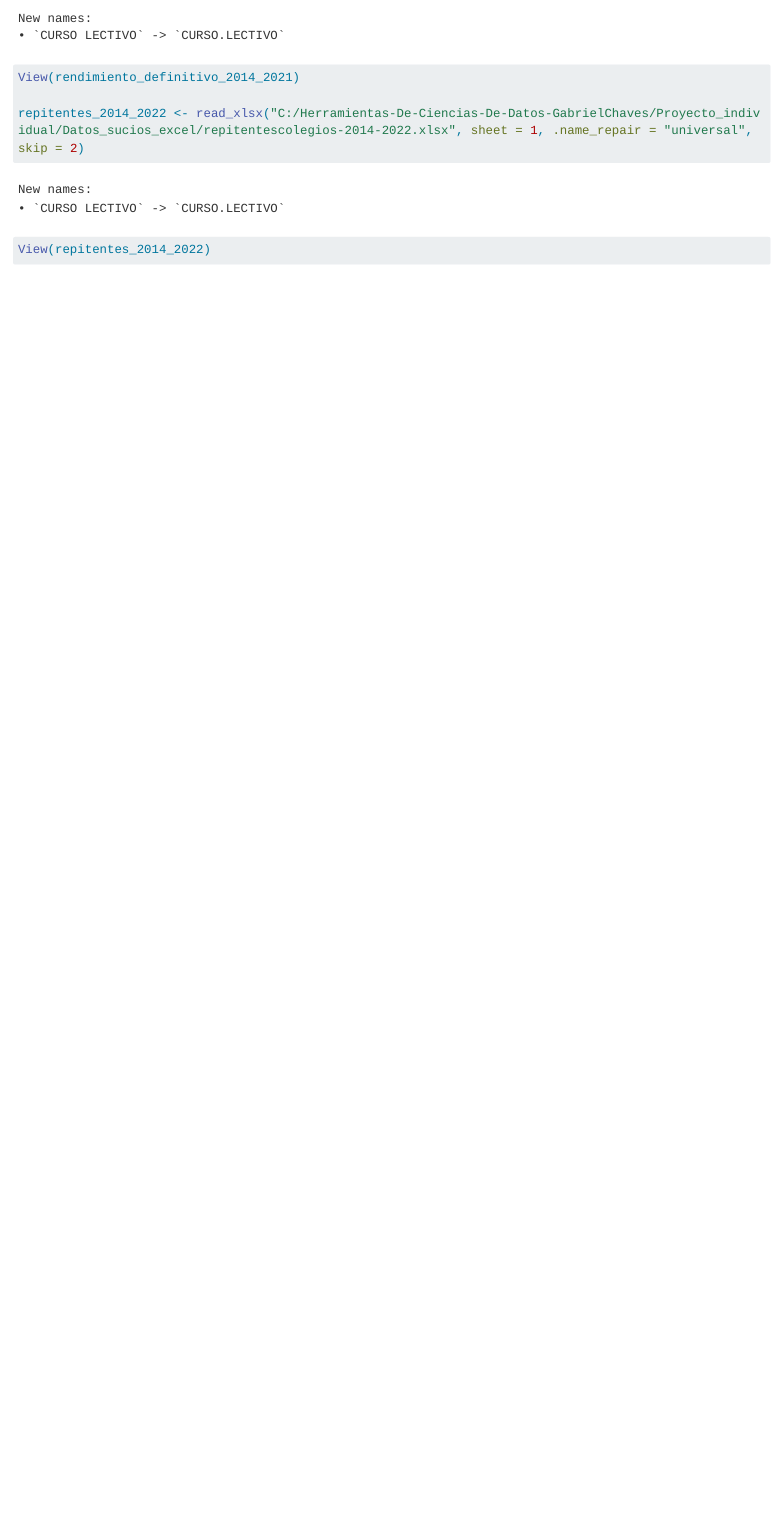
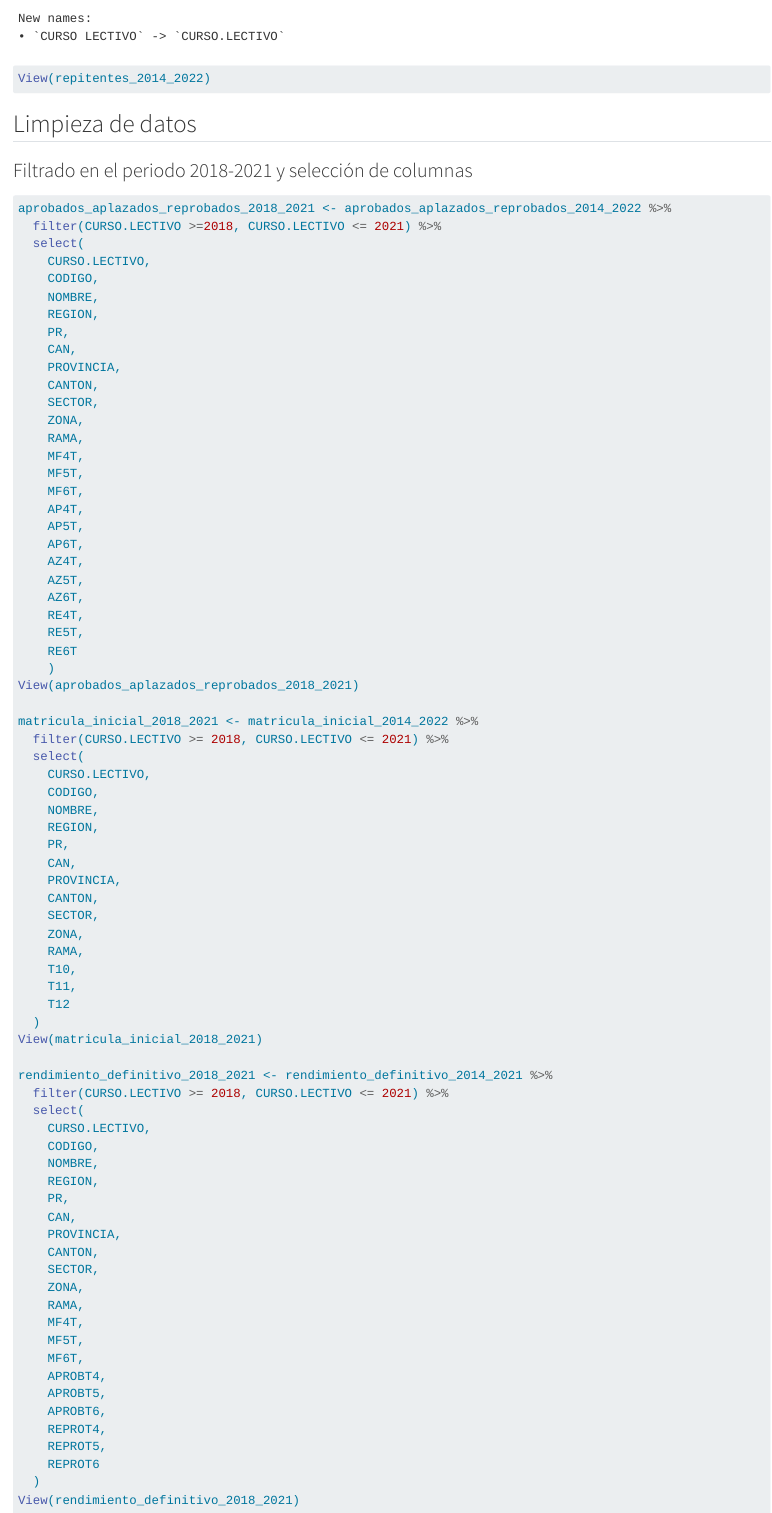
Before and after one commit to Gabo0122/Proyecto-Individual-Herramientas-De-Ciencias-De-datos-I, a Quarto document (proyecto_r/Proyecto_individual_GabrielChavesEsquivel.qmd): the page in a window 1100 px wide, from 1730 px down before the commit and from 2000 px down after it, so that both start at the same text. Rendered offline with R 4.5, knitr and Pandoc in place of Quarto, with nearby package versions; long lines of code are wrapped.

Commit message:
Limpieza de datos

````diff
--- a/proyecto_r/Proyecto_individual_GabrielChavesEsquivel.qmd
+++ b/proyecto_r/Proyecto_individual_GabrielChavesEsquivel.qmd
@@ -32,3 +30,83 @@ View(rendimiento_definitivo_2014_2021)
 repitentes_2014_2022 <- read_xlsx("C:/Herramientas-De-Ciencias-De-Datos-GabrielChaves/Proyecto_individual/Datos_sucios_excel/repitentescolegios-2014-2022.xlsx", sheet = 1, .name_repair = "universal", skip = 2)
 View(repitentes_2014_2022)
 ```
+
+## Limpieza de datos
+
+### Filtrado en el periodo 2018-2021 y selección de columnas
+
+```{r}
+aprobados_aplazados_reprobados_2018_2021 <- aprobados_aplazados_reprobados_2014_2022 %>%
+  filter(CURSO.LECTIVO >=2018, CURSO.LECTIVO <= 2021) %>%
+  select(
+    CURSO.LECTIVO,
+    CODIGO,
+    NOMBRE,
+    REGION,
+    PR,
+    CAN,
+    PROVINCIA,
+    CANTON,
+    SECTOR,
+    ZONA,
+    RAMA,
+    MF4T,
+    MF5T,
+    MF6T,
+    AP4T,
+    AP5T,
+    AP6T,
+    AZ4T,
+    AZ5T,
+    AZ6T,
+    RE4T,
+    RE5T,
+    RE6T
+    )
+View(aprobados_aplazados_reprobados_2018_2021)
+
+matricula_inicial_2018_2021 <- matricula_inicial_2014_2022 %>%
+  filter(CURSO.LECTIVO >= 2018, CURSO.LECTIVO <= 2021) %>%
+  select(
+    CURSO.LECTIVO,
+    CODIGO,
+    NOMBRE,
+    REGION,
+    PR,
+    CAN,
+    PROVINCIA,
+    CANTON,
+    SECTOR,
+    ZONA,
+    RAMA,
+    T10,
+    T11,
+    T12
+  )
+View(matricula_inicial_2018_2021)
+
+rendimiento_definitivo_2018_2021 <- rendimiento_definitivo_2014_2021 %>%
+  filter(CURSO.LECTIVO >= 2018, CURSO.LECTIVO <= 2021) %>%
+  select(
+    CURSO.LECTIVO,
+    CODIGO,
+    NOMBRE,
+    REGION,
+    PR,
+    CAN,
+    PROVINCIA,
+    CANTON,
+    SECTOR,
+    ZONA,
+    RAMA,
+    MF4T,
+    MF5T,
+    MF6T,
+    APROBT4,
+    APROBT5,
+    APROBT6,
+    REPROT4,
+    REPROT5,
+    REPROT6
+  )
+View(rendimiento_definitivo_2018_2021)
````
Also changed, not shown: Datos_sucios_excel/~$exclusionintraanualcolegios-2014-2022.xlsx (added), proyecto_r/Proyecto_individual_GabrielChavesEsquivel.qmd (50 more changed lines).
